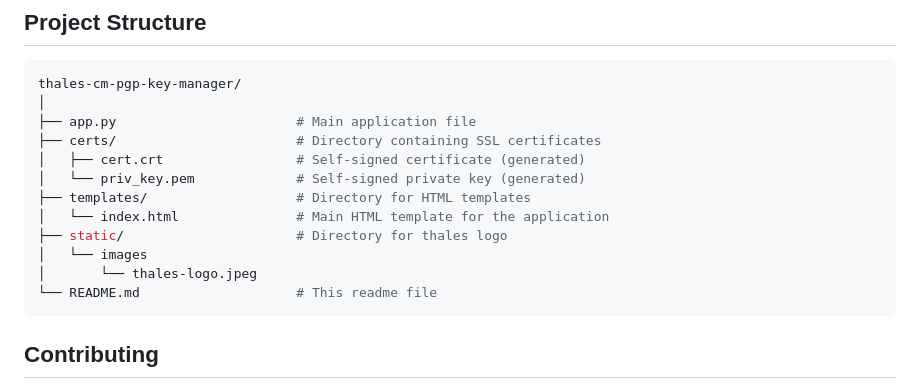
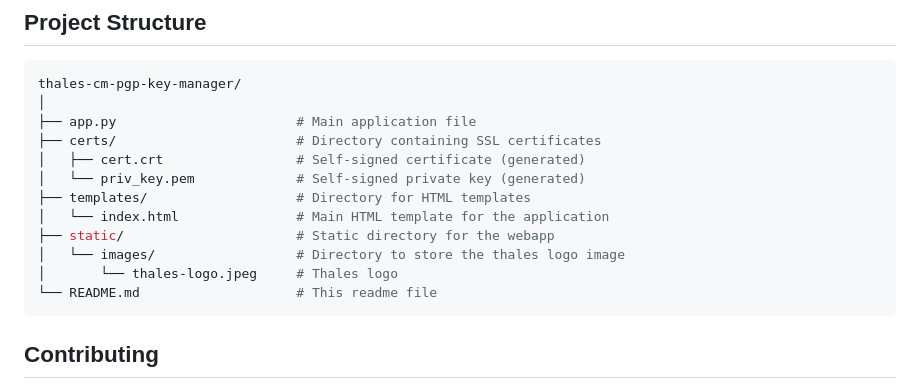
Before and after one commit to sanyambassi/thales-cm-pgp-key-manager, a Markdown page: README.md, the part around the change. Drawn GitHub-style.

````diff
--- a/README.md
+++ b/README.md
@@ -93,9 +93,9 @@ thales-cm-pgp-key-manager/
 │   └── priv_key.pem             # Self-signed private key (generated)
 ├── templates/                   # Directory for HTML templates
 │   └── index.html               # Main HTML template for the application
-├── static/                      # Directory for thales logo
-│   └── images
-│       └── thales-logo.jpeg
+├── static/                      # Static directory for the webapp
+│   └── images/                  # Directory to store the thales logo image
+│       └── thales-logo.jpeg     # Thales logo
 └── README.md                    # This readme file
 ```
 
````
